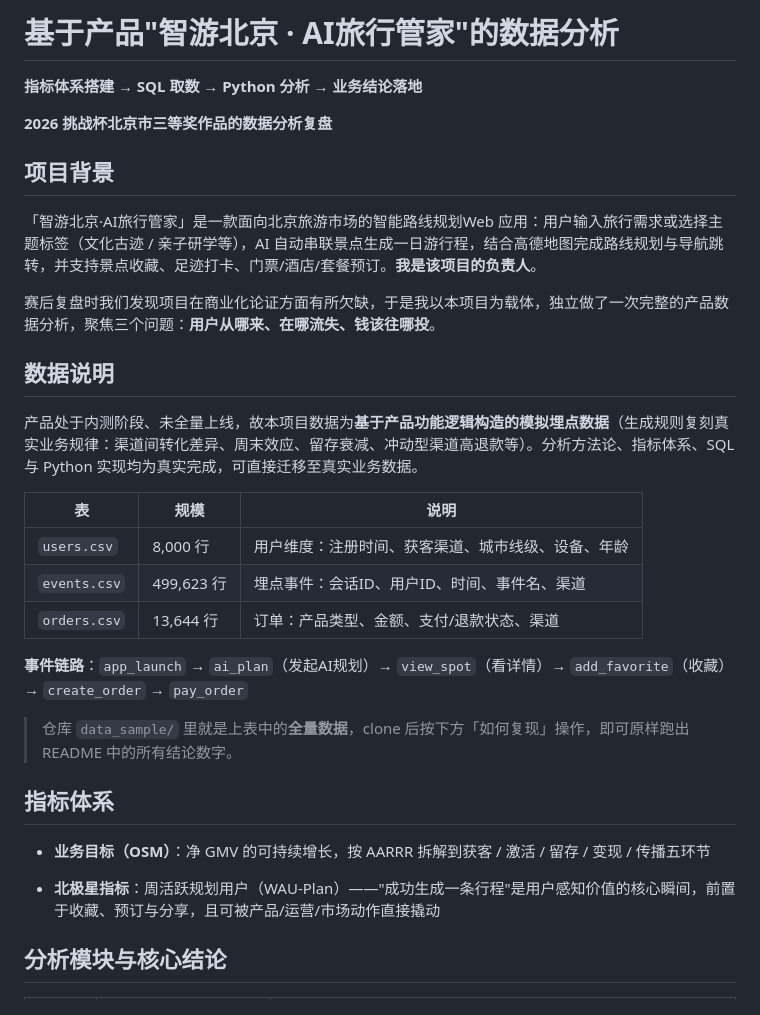
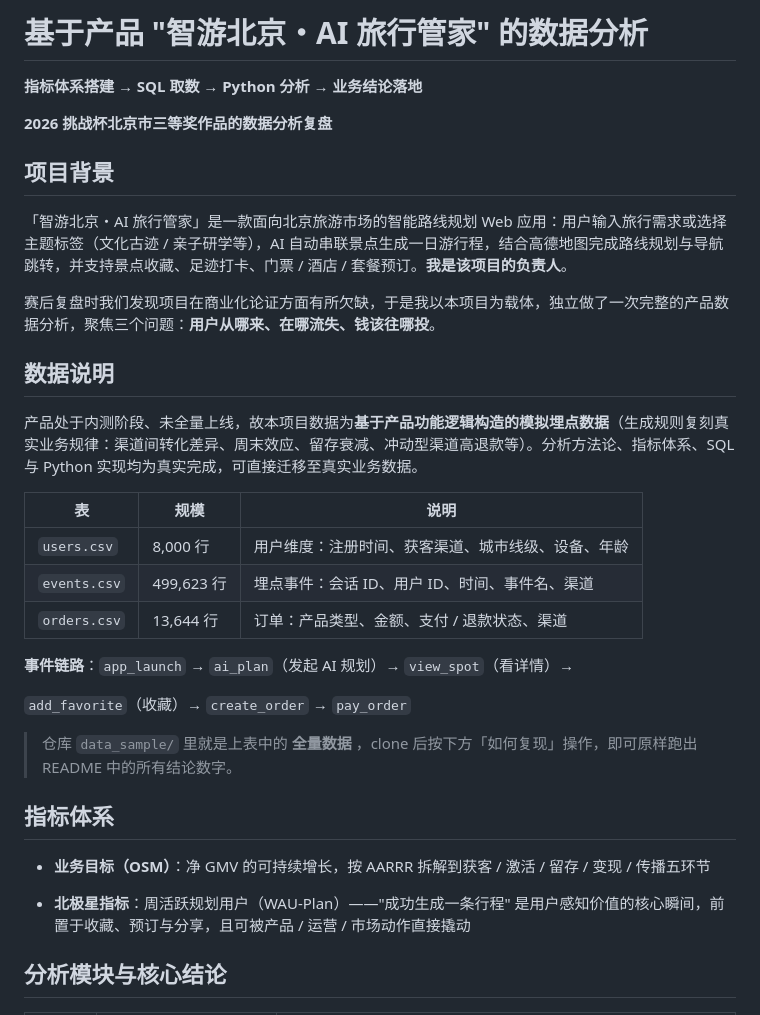
Before and after one commit to jyh-data/travel_data_analysis, a Markdown page: README.md, the part around one of its changes. GitHub-like rendering.

```diff
--- a/README.md
+++ b/README.md
@@ -1,4 +1,4 @@
-# 基于产品"智游北京 · AI旅行管家"的数据分析
+# 基于产品 "智游北京・AI 旅行管家" 的数据分析
 
 **指标体系搭建 → SQL 取数 → Python 分析 → 业务结论落地**
 
@@ -6,7 +6,7 @@
 
 ## 项目背景
 
-「智游北京·AI旅行管家」是一款面向北京旅游市场的智能路线规划Web 应用：用户输入旅行需求或选择主题标签（文化古迹 / 亲子研学等），AI 自动串联景点生成一日游行程，结合高德地图完成路线规划与导航跳转，并支持景点收藏、足迹打卡、门票/酒店/套餐预订。**我是该项目的负责人**。
+「智游北京・AI 旅行管家」是一款面向北京旅游市场的智能路线规划 Web 应用：用户输入旅行需求或选择主题标签（文化古迹 / 亲子研学等），AI 自动串联景点生成一日游行程，结合高德地图完成路线规划与导航跳转，并支持景点收藏、足迹打卡、门票 / 酒店 / 套餐预订。**我是该项目的负责人**。
 
 赛后复盘时我们发现项目在商业化论证方面有所欠缺，于是我以本项目为载体，独立做了一次完整的产品数据分析，聚焦三个问题：**用户从哪来、在哪流失、钱该往哪投**。
 
@@ -14,22 +14,31 @@
 
 产品处于内测阶段、未全量上线，故本项目数据为**基于产品功能逻辑构造的模拟埋点数据**（生成规则复刻真实业务规律：渠道间转化差异、周末效应、留存衰减、冲动型渠道高退款等）。分析方法论、指标体系、SQL 与 Python 实现均为真实完成，可直接迁移至真实业务数据。
 
-| 表            | 规模        | 说明                        |
-| ------------ | --------- | ------------------------- |
-| `users.csv`  | 8,000 行   | 用户维度：注册时间、获客渠道、城市线级、设备、年龄 |
-| `events.csv` | 499,623 行 | 埋点事件：会话ID、用户ID、时间、事件名、渠道  |
-| `orders.csv` | 13,644 行  | 订单：产品类型、金额、支付/退款状态、渠道     |
 
-**事件链路**：`app_launch` → `ai_plan`（发起AI规划）→ `view_spot`（看详情）→
+
+| 表            | 规模        | 说明                         |
+| ------------ | --------- | -------------------------- |
+| `users.csv`  | 8,000 行   | 用户维度：注册时间、获客渠道、城市线级、设备、年龄  |
+| `events.csv` | 499,623 行 | 埋点事件：会话 ID、用户 ID、时间、事件名、渠道 |
+| `orders.csv` | 13,644 行  | 订单：产品类型、金额、支付 / 退款状态、渠道    |
+
+**事件链路**：`app_launch` → `ai_plan`（发起 AI 规划）→ `view_spot`（看详情）→
+
 `add_favorite`（收藏）→ `create_order` → `pay_order`
 
-> 仓库 `data_sample/` 里就是上表中的**全量数据**，clone 后按下方「如何复现」操作，即可原样跑出 README 中的所有结论数字。
+> 仓库
+> `data_sample/`
+> 里就是上表中的
+> **全量数据**
+> ，clone 后按下方「如何复现」操作，即可原样跑出 README 中的所有结论数字。
 
 ## 指标体系
 
+
+
 * **业务目标（OSM）**：净 GMV 的可持续增长，按 AARRR 拆解到获客 / 激活 / 留存 / 变现 / 传播五环节
 
-* **北极星指标**：周活跃规划用户（WAU-Plan）——"成功生成一条行程"是用户感知价值的核心瞬间，前置于收藏、预订与分享，且可被产品/运营/市场动作直接撬动
+* **北极星指标**：周活跃规划用户（WAU-Plan）——"成功生成一条行程" 是用户感知价值的核心瞬间，前置于收藏、预订与分享，且可被产品 / 运营 / 市场动作直接撬动
 
 ## 分析模块与核心结论
 
```
Also changed, not shown: other parts of README.md (+40 -11 lines).
